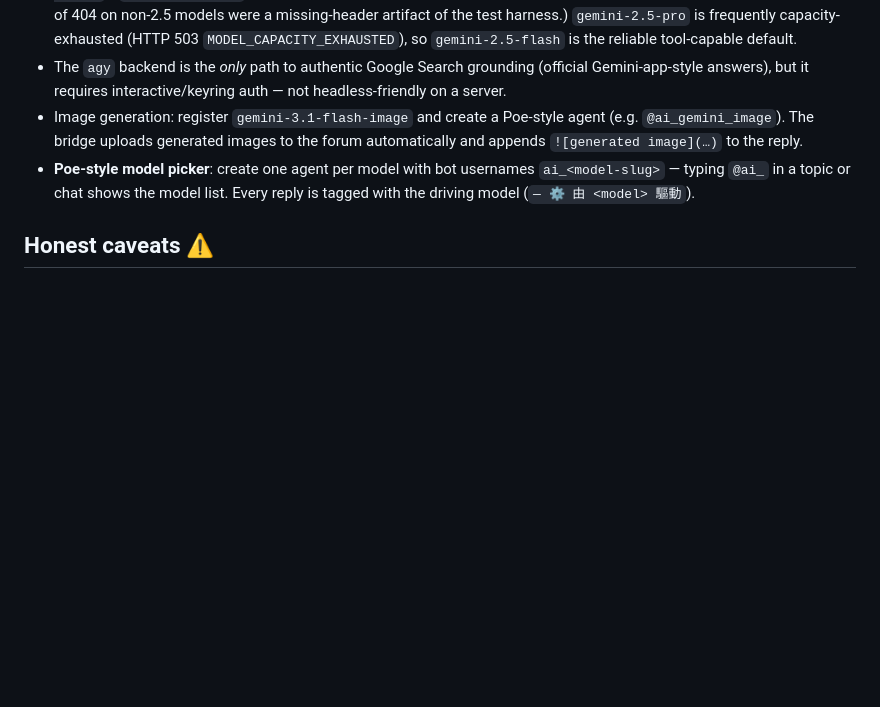
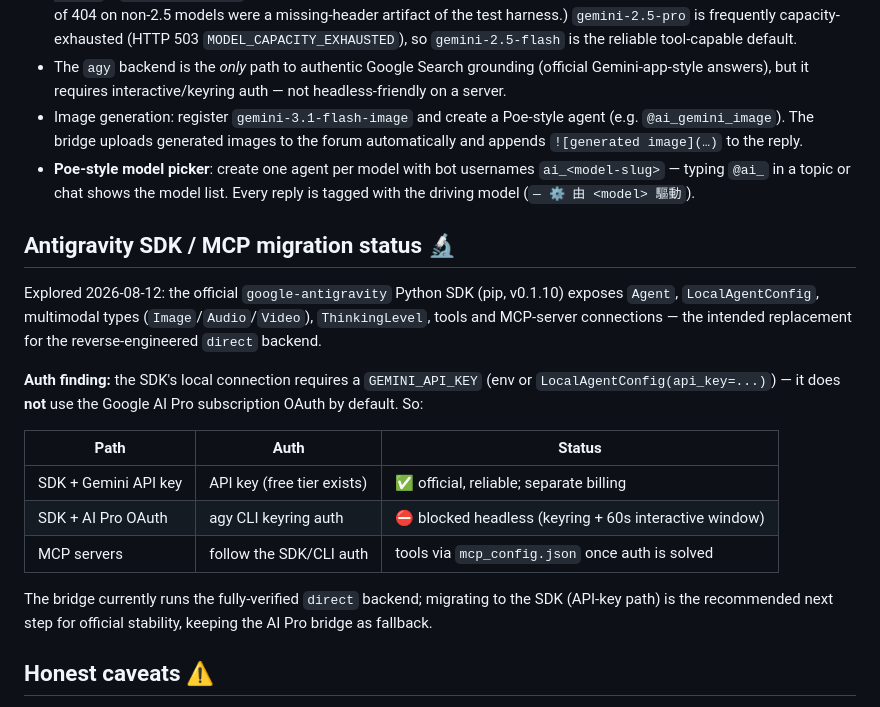
Before and after one commit to vieenrose/google-ai-pro-server, a Markdown page: README.md, the part around the change. Drawn GitHub-style; blank space fills up the shorter version.

Commit message:
docs: Antigravity SDK/MCP migration status + auth findings

```diff
--- a/README.md
+++ b/README.md
@@ -248,6 +248,28 @@ the subscription API exposes it.
   `ai_<model-slug>` — typing `@ai_` in a topic or chat shows the model list.
   Every reply is tagged with the driving model (`— ⚙️ 由 <model> 驅動`).
 
+## Antigravity SDK / MCP migration status 🔬
+
+Explored 2026-08-12: the official `google-antigravity` Python SDK
+(pip, v0.1.10) exposes `Agent`, `LocalAgentConfig`, multimodal types
+(`Image`/`Audio`/`Video`), `ThinkingLevel`, tools and MCP-server
+connections — the intended replacement for the reverse-engineered
+`direct` backend.
+
+**Auth finding:** the SDK's local connection requires a
+`GEMINI_API_KEY` (env or `LocalAgentConfig(api_key=...)`) — it does
+**not** use the Google AI Pro subscription OAuth by default. So:
+
+| Path | Auth | Status |
+|---|---|---|
+| SDK + Gemini API key | API key (free tier exists) | ✅ official, reliable; separate billing |
+| SDK + AI Pro OAuth | agy CLI keyring auth | ⛔ blocked headless (keyring + 60s interactive window) |
+| MCP servers | follow the SDK/CLI auth | tools via `mcp_config.json` once auth is solved |
+
+The bridge currently runs the fully-verified `direct` backend; migrating
+to the SDK (API-key path) is the recommended next step for official
+stability, keeping the AI Pro bridge as fallback.
+
 ## Honest caveats ⚠️
 
 1. **The subscription does not include the Gemini API.** This project uses the
```
